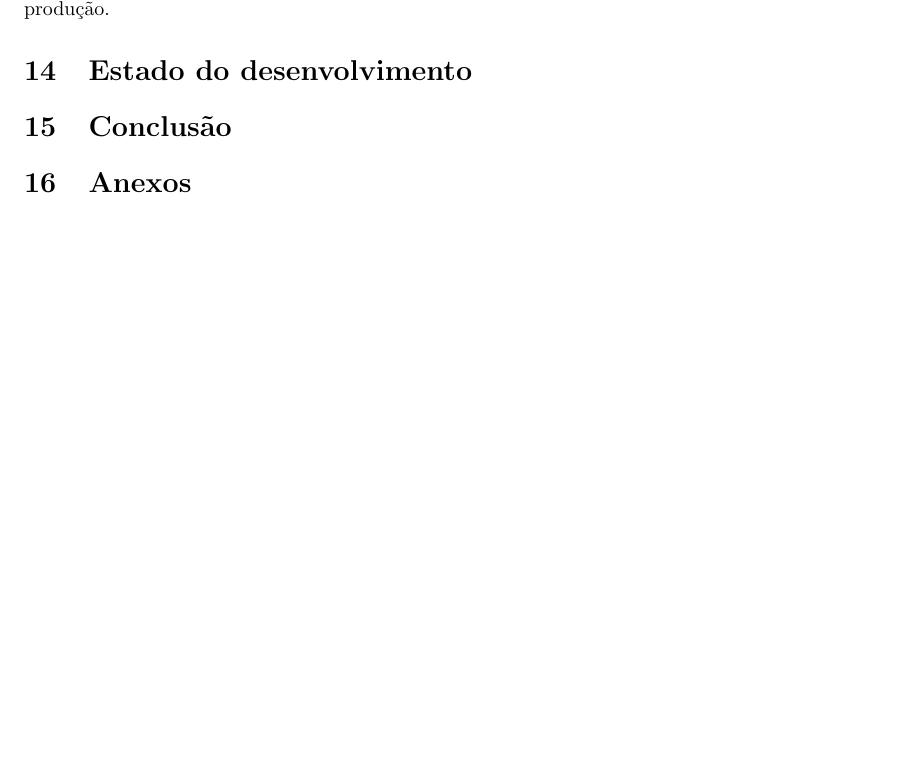
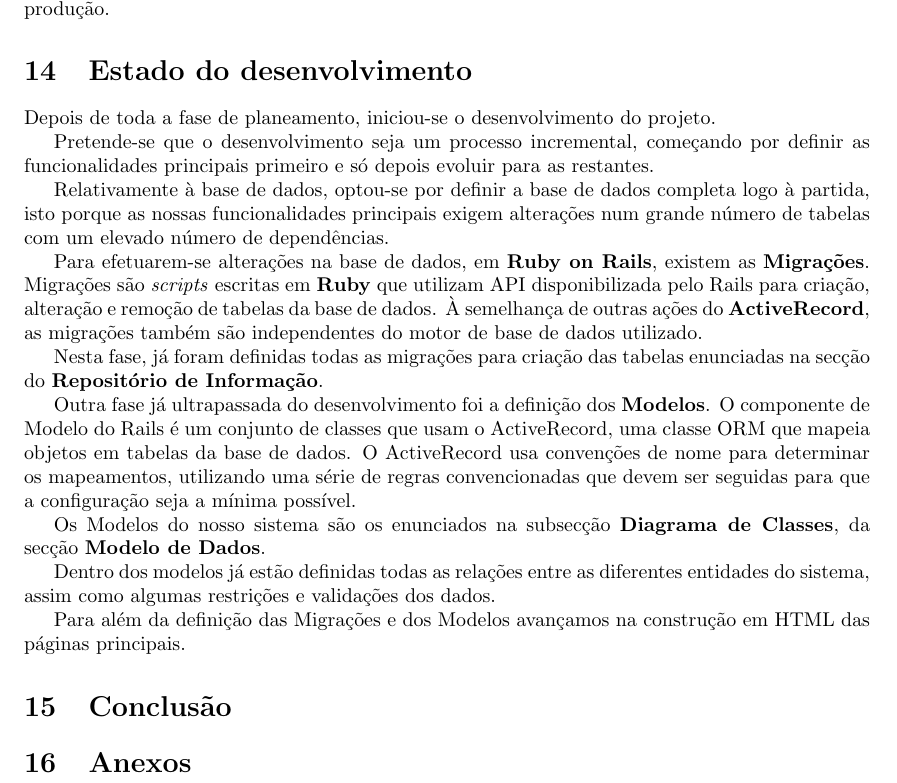
Before and after one commit to danielcarvalhopt/geretps, a LaTeX document (main.tex, which reads estado_do_desenvolvimento.tex): part of page 20 of 21, cut so that both start at the same text, the shorter picture padded with empty space. Compiled offline with pdfLaTeX.

Commit message:
Estado do Desenvolvimento

```diff
--- a/estado_do_desenvolvimento.tex
+++ b/estado_do_desenvolvimento.tex
@@ -1 +1,20 @@
 \section{Estado do desenvolvimento}
+
+Depois de toda a fase de planeamento, iniciou-se o desenvolvimento do projeto.
+
+Pretende-se que o desenvolvimento seja um processo incremental, começando por definir as funcionalidades principais primeiro e só depois evoluir para as restantes.
+
+Relativamente à base de dados, optou-se por definir a base de dados completa logo à partida, isto porque as nossas funcionalidades principais exigem alterações num grande número de tabelas com um elevado número de dependências.
+
+Para efetuarem-se alterações na base de dados, em \textbf{Ruby on Rails}, existem as \textbf{Migrações}. Migrações são \textit{scripts} escritas em \textbf{Ruby} que utilizam API disponibilizada pelo Rails para criação, alteração e remoção de tabelas da base de dados. À semelhança de outras ações do \textbf{ActiveRecord}, as migrações também são independentes do motor de base de dados utilizado.
+
+Nesta fase, já foram definidas todas as migrações para criação das tabelas enunciadas na secção do \textbf{Repositório de Informação}.
+
+Outra fase já ultrapassada do desenvolvimento foi a definição dos \textbf{Modelos}.
+O componente de Modelo do Rails é um conjunto de classes que usam o ActiveRecord, uma classe ORM que mapeia objetos em tabelas da base de dados. O ActiveRecord usa convenções de nome para determinar os mapeamentos, utilizando uma série de regras convencionadas que devem ser seguidas para que a configuração seja a mínima possível.
+
+Os Modelos do nosso sistema são os enunciados na subsecção \textbf{Diagrama de Classes}, da secção \textbf{Modelo de Dados}.
+
+Dentro dos modelos já estão definidas todas as relações entre as diferentes entidades do sistema, assim como algumas restrições e validações dos dados.
+
+Para além da definição das Migrações e dos Modelos avançamos na construção em HTML das páginas principais.
```
